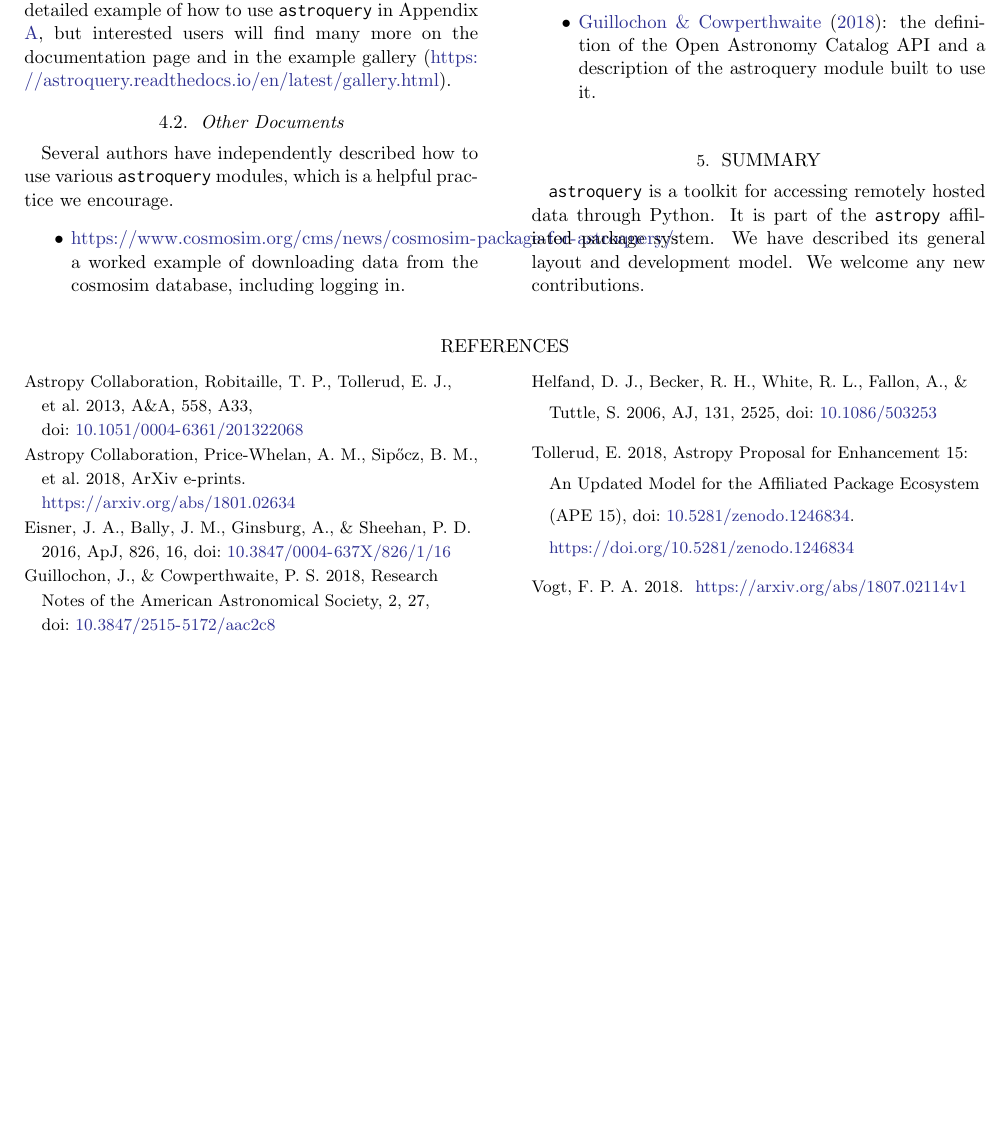
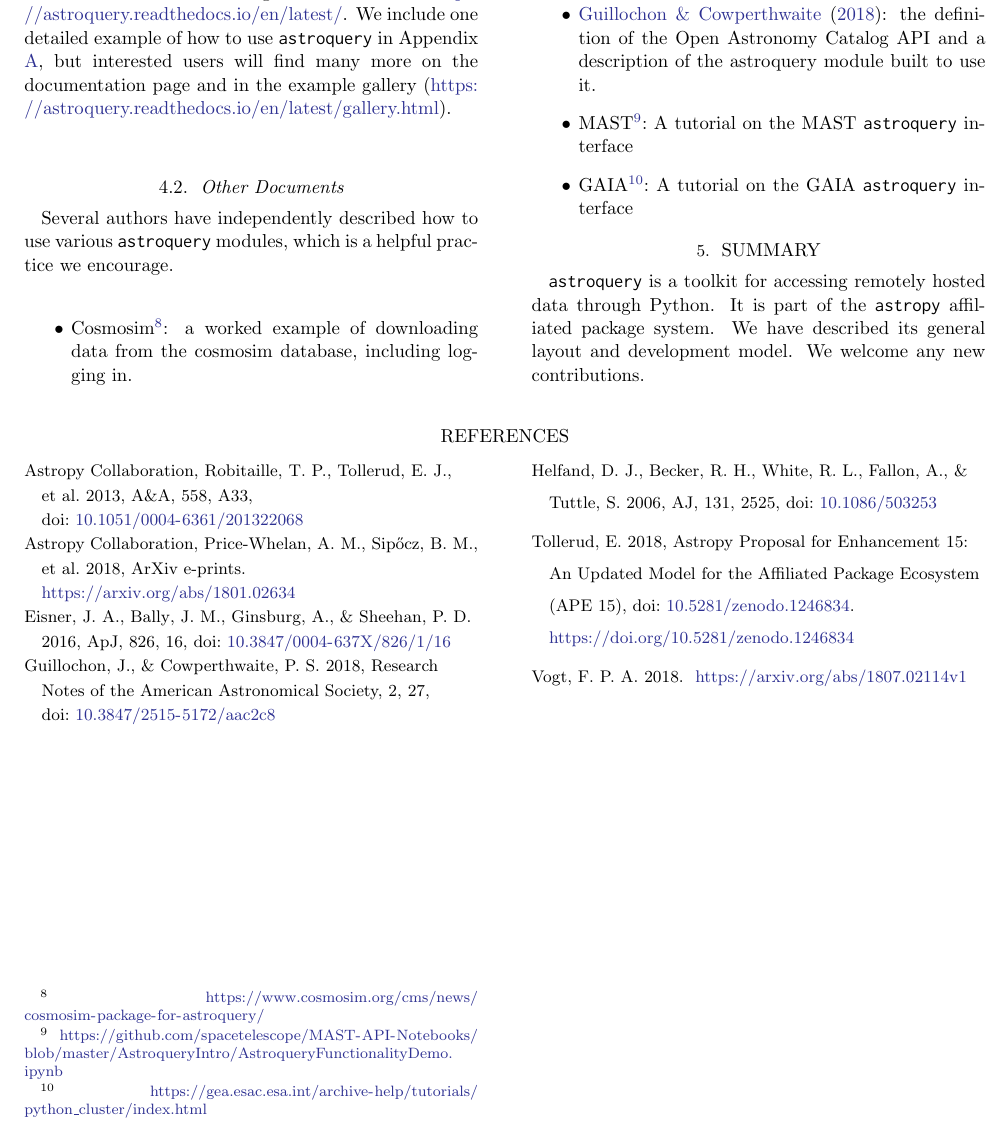
Before and after one commit to adamginsburg/astroquery-paper, a LaTeX paper (main.tex): part of page 5 of 7, cut so that both start at the same text, the shorter picture padded with empty space. Compiled offline with pdfLaTeX.

Commit message:
add more tutorial references

```diff
--- a/main.tex
+++ b/main.tex
@@ -382,7 +382,7 @@ Several authors have independently described how to use various \astroquery
 modules, which is a helpful practice we encourage.
  \begin{itemize}
     \item
-        \url{https://www.cosmosim.org/cms/news/cosmosim-package-for-astroquery/}:
+        Cosmosim\footnote{\url{https://www.cosmosim.org/cms/news/cosmosim-package-for-astroquery/}}:
         a worked example of downloading data from the cosmosim database,
         including logging in.
     \item \url{https://arxiv.org/abs/1408.7026}: a worked example of querying
@@ -391,6 +391,11 @@ modules, which is a helpful practice we encourage.
     \item \citet{Guillochon2018a}: the definition of
         the Open Astronomy Catalog API and a description of the astroquery
         module built to use it.
+    \item
+        MAST\footnote{\url{https://github.com/spacetelescope/MAST-API-Notebooks/blob/master/AstroqueryIntro/AstroqueryFunctionalityDemo.ipynb}}:
+        A tutorial on the MAST \astroquery interface
+    \item GAIA\footnote{\url{https://gea.esac.esa.int/archive-help/tutorials/python_cluster/index.html}}:
+        A tutorial on the GAIA \astroquery interface
 \end{itemize}
 
 
```
